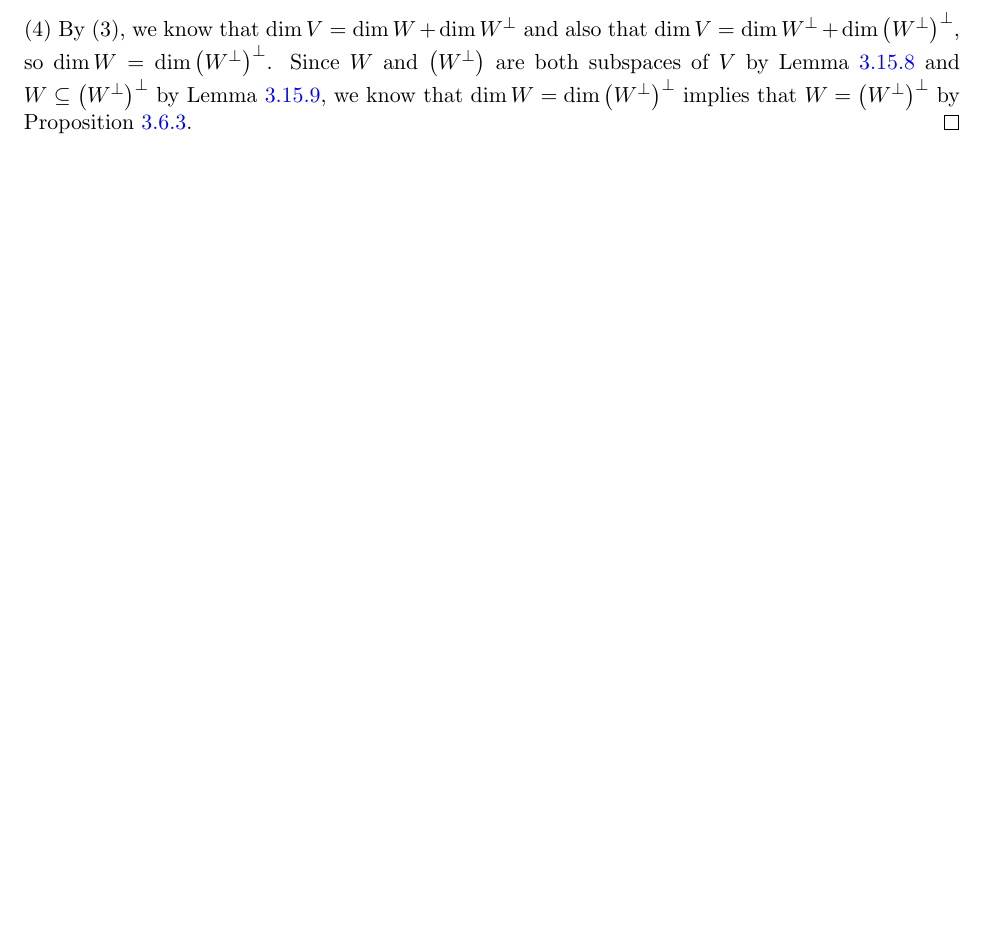
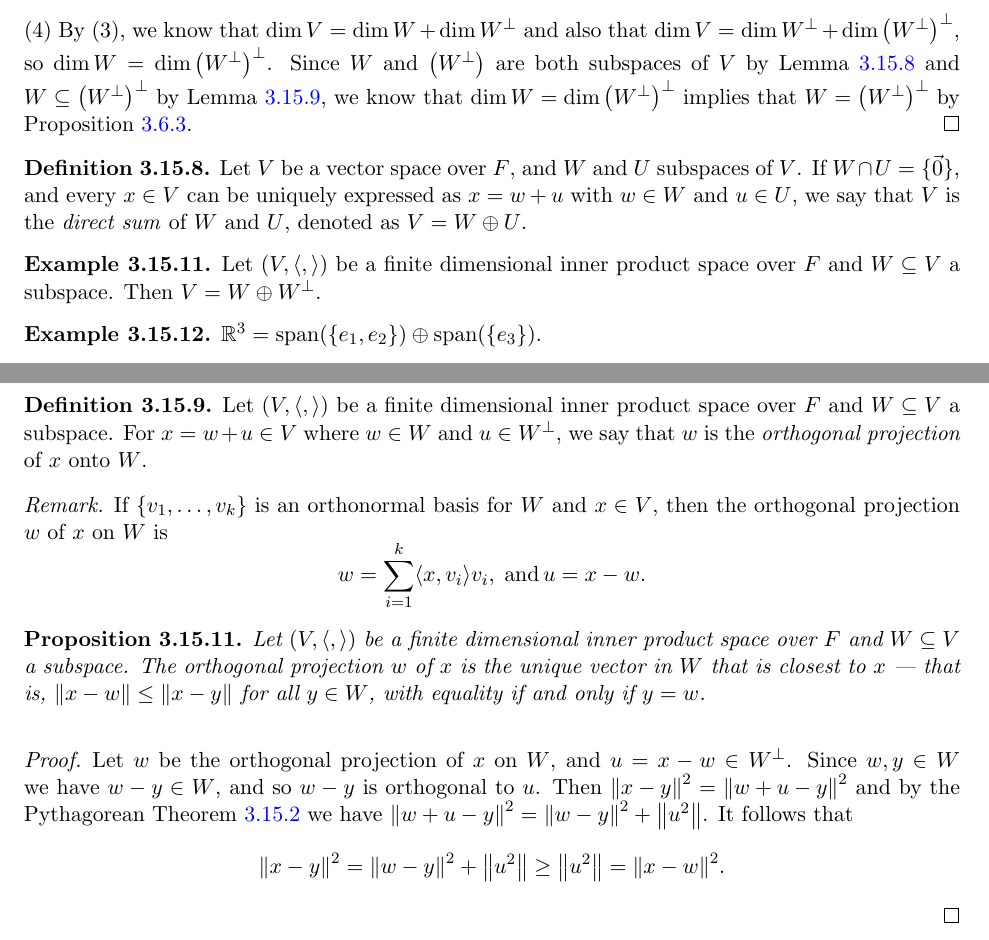
Before and after one commit to brendanburkhart/notes, a LaTeX thesis (main.tex, which reads linear.tex, notation.sty): part of page 96 of 198 before the commit and two parts of pages 96 and 97 of 199 after it, the two joined at a grey line, cut so that both start at the same text, the shorter picture padded with empty space. Compiled offline with pdfLaTeX.

Commit message:
Introduce direct sum and orthogonal projection

```diff
--- a/linear.tex
+++ b/linear.tex
@@ -2526,3 +2526,33 @@ Therefore, the number of walks of length $\ell$ from $v_i$ to $v_j$ is $(A^{\ell
 
     (4) By (3), we know that $\dim V = \dim W + \dim W^{\perp}$ and also that $\dim V = \dim W^{\perp} + \dim\left(W^{\perp}\right)^{\perp}$, so $\dim W = \dim \left(W^{\perp}\right)^{\perp}$. Since $W$ and $\left(W^{\perp}\right)$ are both subspaces of $V$ by Lemma \ref{orthogonal-complement-is-subspace} and $W \subseteq \left(W^{\perp}\right)^{\perp}$ by Lemma \ref{orthogonal-complement-of-orthogonal-complement}, we know that $\dim W = \dim \left(W^{\perp}\right)^{\perp}$ implies that $W = \left(W^{\perp}\right)^{\perp}$ by Proposition \ref{subspace-is-finite}.
 \end{proof}
+
+\begin{defn}
+    Let $V$ be a vector space over $F$, and $W$ and $U$ subspaces of $V$. If $W \intersection U = \{\vec{0}\}$, and every $x \in V$ can be uniquely expressed as $x = w + u$ with $w \in W$ and $u \in U$, we say that $V$ is the \emph{direct sum} of $W$ and $U$, denoted as $V = W \directsum U$.
+\end{defn}
+
+\begin{exmp}
+    Let $(V, \langle,\rangle)$ be a finite dimensional inner product space over $F$ and $W \subseteq V$ a subspace. Then $V = W \directsum W^{\perp}$.
+\end{exmp}
+
+\begin{exmp}
+    $\R^3 = \spanset{\{e_1, e_2\}} \directsum \spanset{\{e_3\}}$.
+\end{exmp}
+
+\begin{defn}
+    Let $(V, \langle,\rangle)$ be a finite dimensional inner product space over $F$ and $W \subseteq V$ a subspace. For $x = w + u \in V$ where $w \in W$ and $u \in W^{\perp}$, we say that $w$ is the \emph{orthogonal projection} of $x$ onto $W$.
+\end{defn}
+
+\begin{rmk}
+    If $\{v_1, \ldots, v_k\}$ is an orthonormal basis for $W$ and $x \in V$, then the orthogonal projection $w$ of $x$ on $W$ is
+    \[w = \sum_{i=1}^{k}\langle x, v_i \rangle v_i, \;\textrm{and}\, u = x - w.\]
+\end{rmk}
+
+\begin{prop}
+    Let $(V, \langle,\rangle)$ be a finite dimensional inner product space over $F$ and $W \subseteq V$ a subspace. The orthogonal projection $w$ of $x$ is the unique vector in $W$ that is closest to $x$ --- that is, $\norm{x - w} \leq \norm{x - y}$ for all $y \in W$, with equality if and only if $y = w$.
+\end{prop}
+
+\begin{proof}
+    Let $w$ be the orthogonal projection of $x$ on $W$, and $u = x - w \in W^{\perp}$. Since $w, y \in W$ we have $w - y \in W$, and so $w - y$ is orthogonal to $u$. Then $\norm{x-y}^2 = \norm{w + u - y}^2$ and by the Pythagorean Theorem \ref{pythagorean-thm} we have $\norm{w + u - y}^2 = \norm{w - y}^2 + \norm{u^2}$. It follows that
+    \[\norm{x-y}^2 = \norm{w - y}^2 + \norm{u^2} \geq \norm{u^2} = \norm{x - w}^2.\]
+\end{proof}
--- a/notation.sty
+++ b/notation.sty
@@ -19,6 +19,8 @@
 
 \newcommand{\normalsubgroup}{\triangleleft}
 
+\newcommand{\directsum}{\oplus}
+
 \DeclareMathOperator{\identity}{id}
 \DeclareMathOperator{\gcdop}{gcd}
 
```
